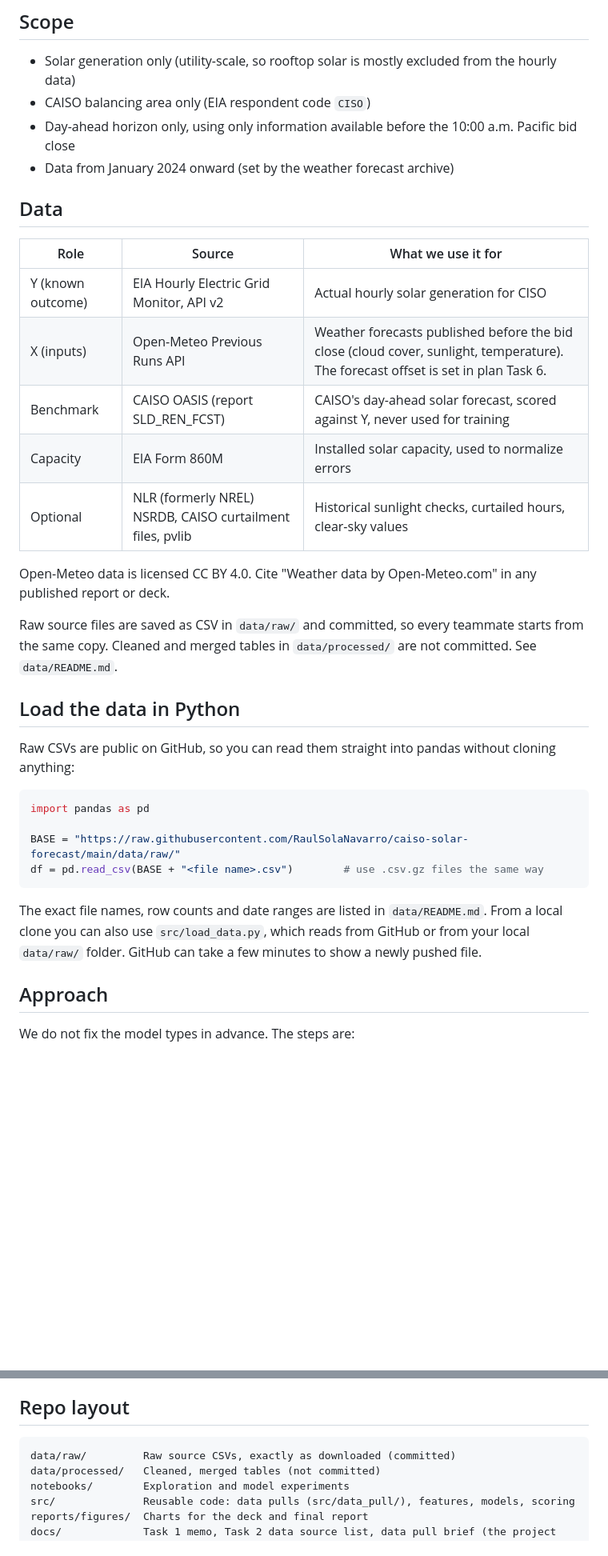
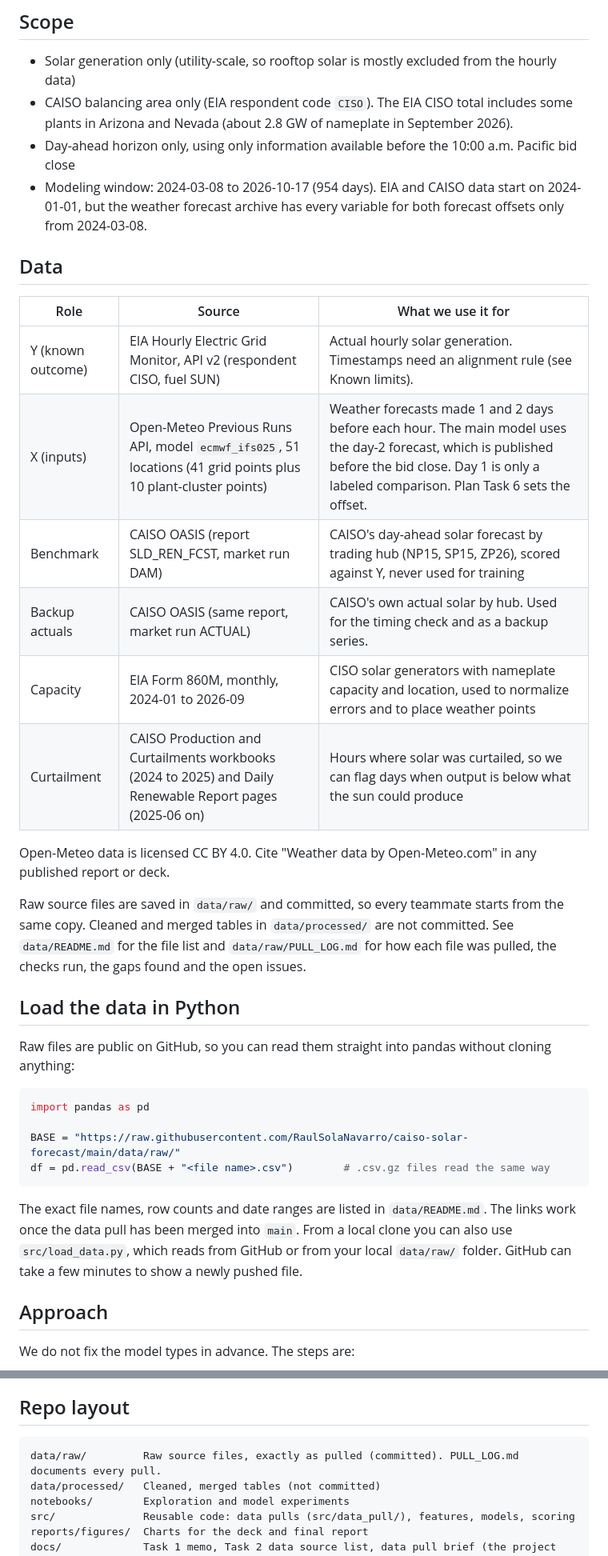
Before and after one commit to RaulSolaNavarro/caiso-solar-forecast, a Markdown page: README.md, 2 parts joined by grey strips. Shown at 80% size. GitHub-like rendering; blank space fills up the shorter version.

````diff
--- a/README.md
+++ b/README.md
@@ -21,36 +21,37 @@ CAISO is the balancing authority for about 80% of California's electricity deman
 ## Scope
 
 - Solar generation only (utility-scale, so rooftop solar is mostly excluded from the hourly data)
-- CAISO balancing area only (EIA respondent code `CISO`)
+- CAISO balancing area only (EIA respondent code `CISO`). The EIA CISO total includes some plants in Arizona and Nevada (about 2.8 GW of nameplate in September 2026).
 - Day-ahead horizon only, using only information available before the 10:00 a.m. Pacific bid close
-- Data from January 2024 onward (set by the weather forecast archive)
+- Modeling window: 2024-03-08 to 2026-10-17 (954 days). EIA and CAISO data start on 2024-01-01, but the weather forecast archive has every variable for both forecast offsets only from 2024-03-08.
 
 ## Data
 
 | Role | Source | What we use it for |
 |---|---|---|
-| Y (known outcome) | EIA Hourly Electric Grid Monitor, API v2 | Actual hourly solar generation for CISO |
-| X (inputs) | Open-Meteo Previous Runs API | Weather forecasts published before the bid close (cloud cover, sunlight, temperature). The forecast offset is set in plan Task 6. |
-| Benchmark | CAISO OASIS (report SLD_REN_FCST) | CAISO's day-ahead solar forecast, scored against Y, never used for training |
-| Capacity | EIA Form 860M | Installed solar capacity, used to normalize errors |
-| Optional | NLR (formerly NREL) NSRDB, CAISO curtailment files, pvlib | Historical sunlight checks, curtailed hours, clear-sky values |
+| Y (known outcome) | EIA Hourly Electric Grid Monitor, API v2 (respondent CISO, fuel SUN) | Actual hourly solar generation. Timestamps need an alignment rule (see Known limits). |
+| X (inputs) | Open-Meteo Previous Runs API, model `ecmwf_ifs025`, 51 locations (41 grid points plus 10 plant-cluster points) | Weather forecasts made 1 and 2 days before each hour. The main model uses the day-2 forecast, which is published before the bid close. Day 1 is only a labeled comparison. Plan Task 6 sets the offset. |
+| Benchmark | CAISO OASIS (report SLD_REN_FCST, market run DAM) | CAISO's day-ahead solar forecast by trading hub (NP15, SP15, ZP26), scored against Y, never used for training |
+| Backup actuals | CAISO OASIS (same report, market run ACTUAL) | CAISO's own actual solar by hub. Used for the timing check and as a backup series. |
+| Capacity | EIA Form 860M, monthly, 2024-01 to 2026-09 | CISO solar generators with nameplate capacity and location, used to normalize errors and to place weather points |
+| Curtailment | CAISO Production and Curtailments workbooks (2024 to 2025) and Daily Renewable Report pages (2025-06 on) | Hours where solar was curtailed, so we can flag days when output is below what the sun could produce |
 
 Open-Meteo data is licensed CC BY 4.0. Cite "Weather data by Open-Meteo.com" in any published report or deck.
 
-Raw source files are saved as CSV in `data/raw/` and committed, so every teammate starts from the same copy. Cleaned and merged tables in `data/processed/` are not committed. See `data/README.md`.
+Raw source files are saved in `data/raw/` and committed, so every teammate starts from the same copy. Cleaned and merged tables in `data/processed/` are not committed. See `data/README.md` for the file list and `data/raw/PULL_LOG.md` for how each file was pulled, the checks run, the gaps found and the open issues.
 
 ## Load the data in Python
 
-Raw CSVs are public on GitHub, so you can read them straight into pandas without cloning anything:
+Raw files are public on GitHub, so you can read them straight into pandas without cloning anything:
 
 ```python
 import pandas as pd
 
 BASE = "https://raw.githubusercontent.com/RaulSolaNavarro/caiso-solar-forecast/main/data/raw/"
-df = pd.read_csv(BASE + "<file name>.csv")        # use .csv.gz files the same way
+df = pd.read_csv(BASE + "<file name>.csv")        # .csv.gz files read the same way
 ```
 
-The exact file names, row counts and date ranges are listed in `data/README.md`. From a local clone you can also use `src/load_data.py`, which reads from GitHub or from your local `data/raw/` folder. GitHub can take a few minutes to show a newly pushed file.
+The exact file names, row counts and date ranges are listed in `data/README.md`. The links work once the data pull has been merged into `main`. From a local clone you can also use `src/load_data.py`, which reads from GitHub or from your local `data/raw/` folder. GitHub can take a few minutes to show a newly pushed file.
 
 ## Approach
 
@@ -80,7 +81,7 @@ Targets are starting points and get rechecked once the baseline exists. See `doc
 ## Repo layout
 
 ```
-data/raw/         Raw source CSVs, exactly as downloaded (committed)
+data/raw/         Raw source files, exactly as pulled (committed). PULL_LOG.md documents every pull.
 data/processed/   Cleaned, merged tables (not committed)
 notebooks/        Exploration and model experiments
 src/              Reusable code: data pulls (src/data_pull/), features, models, scoring
````
Also changed, not shown: other parts of README.md (+14 -9 lines), CLAUDE.md (+10 -8 lines), data/raw/PULL_LOG.md (+17 -1 lines).
